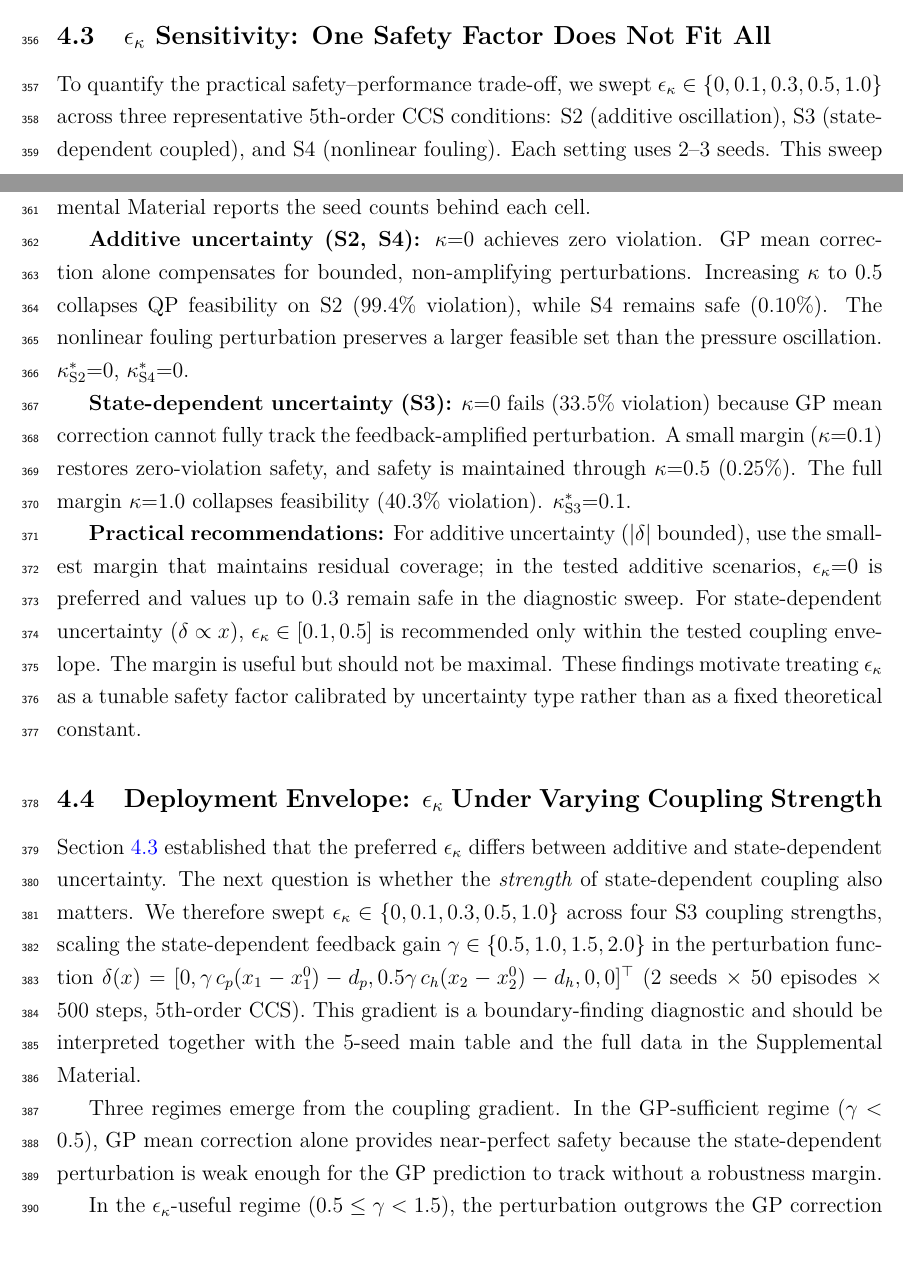
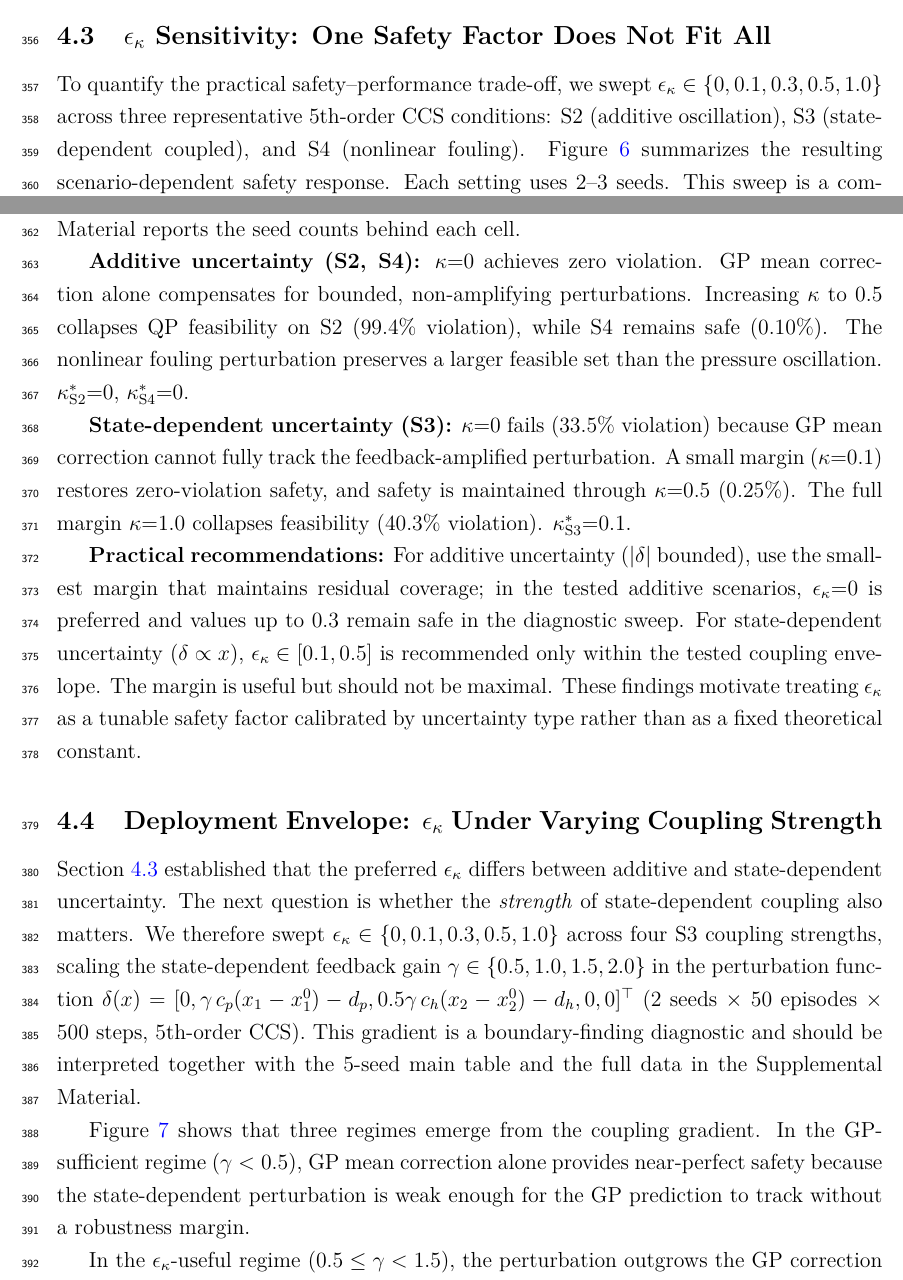
Before and after one commit to VickylastShao/Robust-HOCBF-Safety-Filtering-for-Supercritical-Power-Plants-under-Model-Mismatch, a LaTeX paper (paper/manuscript_mc.tex, which reads paper/sections_mc/experimental.tex): two parts of pages 15 and 18 of 29, joined at a grey line, cut so that both start at the same text. Compiled offline with pdfLaTeX.

Commit message:
paper: cite all figures and tables

```diff
--- a/paper/sections_mc/experimental.tex
+++ b/paper/sections_mc/experimental.tex
@@ -90,7 +90,7 @@ Figure~\ref{fig:model_mismatch} makes the model mismatch explicit. For the same
     \label{fig:kappa_sweep}
 \end{figure}
 
-To quantify the practical safety--performance trade-off, we swept $\epsilon_\kappa \in \{0, 0.1, 0.3, 0.5, 1.0\}$ across three representative 5th-order CCS conditions: S2 (additive oscillation), S3 (state-dependent coupled), and S4 (nonlinear fouling). Each setting uses 2--3 seeds. This sweep is a commissioning diagnostic, not a replacement for the 5-seed safety table; the Supplemental Material reports the seed counts behind each cell.
+To quantify the practical safety--performance trade-off, we swept $\epsilon_\kappa \in \{0, 0.1, 0.3, 0.5, 1.0\}$ across three representative 5th-order CCS conditions: S2 (additive oscillation), S3 (state-dependent coupled), and S4 (nonlinear fouling). Figure~\ref{fig:kappa_sweep} summarizes the resulting scenario-dependent safety response. Each setting uses 2--3 seeds. This sweep is a commissioning diagnostic, not a replacement for the 5-seed safety table; the Supplemental Material reports the seed counts behind each cell.
 
 \textbf{Additive uncertainty (S2, S4):} $\kappa{=}0$ achieves zero violation. GP mean correction alone compensates for bounded, non-amplifying perturbations. Increasing $\kappa$ to $0.5$ collapses QP feasibility on S2 (99.4\% violation), while S4 remains safe (0.10\%). The nonlinear fouling perturbation preserves a larger feasible set than the pressure oscillation. $\kappa^*_{\mathrm{S2}}{=}0$, $\kappa^*_{\mathrm{S4}}{=}0$.
 
@@ -111,7 +111,7 @@ Section~\ref{sec:kappa} established that the preferred $\epsilon_\kappa$ differs
     \label{fig:kappa_gradient}
 \end{figure}
 
-Three regimes emerge from the coupling gradient. In the GP-sufficient regime ($\gamma < 0.5$), GP mean correction alone provides near-perfect safety because the state-dependent perturbation is weak enough for the GP prediction to track without a robustness margin.
+Figure~\ref{fig:kappa_gradient} shows that three regimes emerge from the coupling gradient. In the GP-sufficient regime ($\gamma < 0.5$), GP mean correction alone provides near-perfect safety because the state-dependent perturbation is weak enough for the GP prediction to track without a robustness margin.
 
 In the $\epsilon_\kappa$-useful regime ($0.5 \leq \gamma < 1.5$), the perturbation outgrows the GP correction at $\kappa{=}0$, and a small positive margin ($\kappa \in [0.1, 0.3]$) restores zero-violation safety. The safe $\kappa$ range narrows as $\gamma$ increases: $\kappa \in [0.1, 1.0]$ at $\gamma{=}0.5$ and $\kappa \in [0.1, 0.5]$ at $\gamma{=}1.0$.
 
```
Also changed, not shown: paper/manuscript_mc.pdf.
